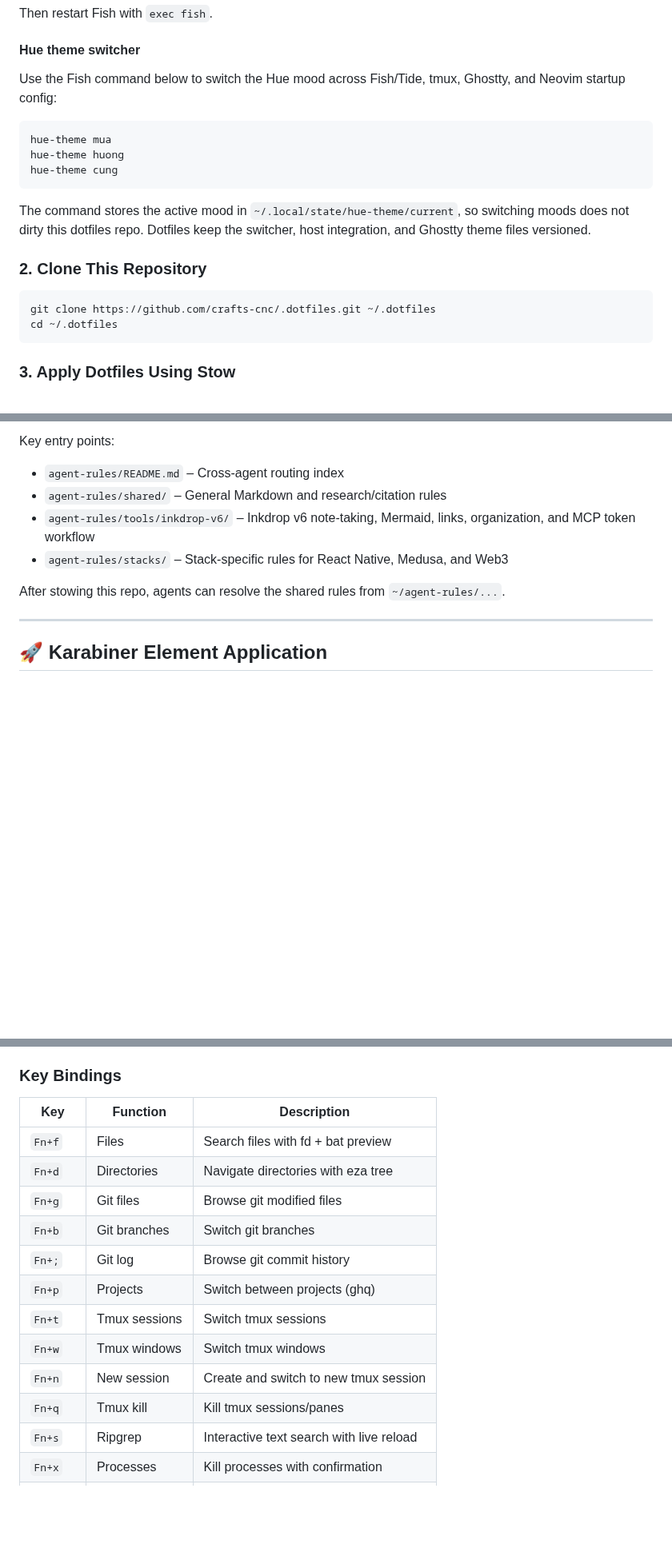
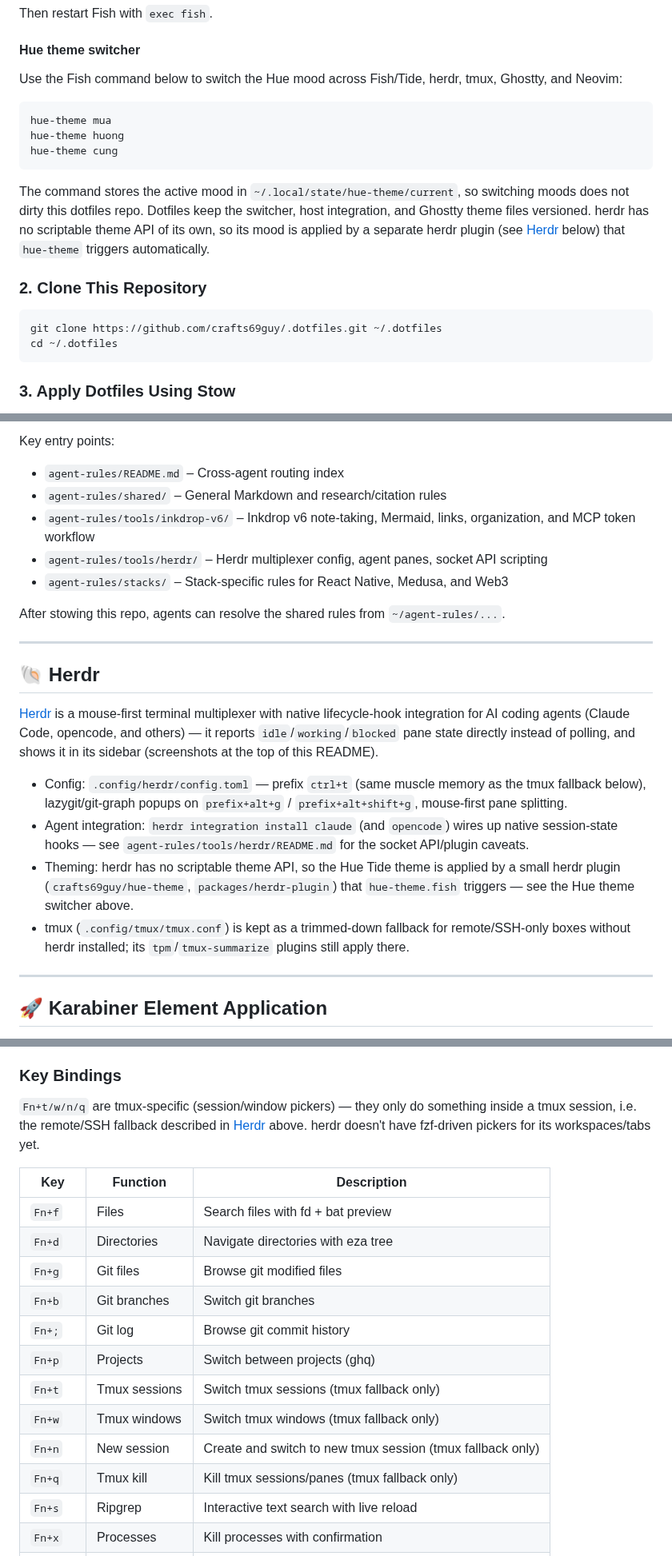
Before and after one commit to crafts69guy/.dotfiles, a Markdown page: README.md, 3 parts joined by grey strips. Shown at 80% size. GitHub-like rendering; blank space fills up the shorter version.

````diff
--- a/README.md
+++ b/README.md
@@ -86,8 +88,8 @@ Then restart Fish with `exec fish`.
 
 #### Hue theme switcher
 
-Use the Fish command below to switch the Hue mood across Fish/Tide, tmux,
-Ghostty, and Neovim startup config:
+Use the Fish command below to switch the Hue mood across Fish/Tide, herdr,
+tmux, Ghostty, and Neovim:
 
 ```fish
 hue-theme mua
@@ -97,12 +99,14 @@ hue-theme cung
 
 The command stores the active mood in `~/.local/state/hue-theme/current`, so
 switching moods does not dirty this dotfiles repo. Dotfiles keep the switcher,
-host integration, and Ghostty theme files versioned.
+host integration, and Ghostty theme files versioned. herdr has no scriptable
+theme API of its own, so its mood is applied by a separate herdr plugin (see
+[Herdr](#-herdr) below) that `hue-theme` triggers automatically.
 
 ### **2. Clone This Repository**
 
 ```sh
-git clone https://github.com/crafts-cnc/.dotfiles.git ~/.dotfiles
+git clone https://github.com/crafts69guy/.dotfiles.git ~/.dotfiles
 cd ~/.dotfiles
 ```
 
@@ -155,9 +159,32 @@ Key entry points:
 - `agent-rules/README.md` – Cross-agent routing index
 - `agent-rules/shared/` – General Markdown and research/citation rules
 - `agent-rules/tools/inkdrop-v6/` – Inkdrop v6 note-taking, Mermaid, links, organization, and MCP token workflow
+- `agent-rules/tools/herdr/` – Herdr multiplexer config, agent panes, socket API scripting
 - `agent-rules/stacks/` – Stack-specific rules for React Native, Medusa, and Web3
 
 After stowing this repo, agents can resolve the shared rules from `~/agent-rules/...`.
+
+---
+
+## **🐚 Herdr**
+
+[Herdr](https://herdr.dev) is a mouse-first terminal multiplexer with native
+lifecycle-hook integration for AI coding agents (Claude Code, opencode, and
+others) — it reports `idle`/`working`/`blocked` pane state directly instead of
+polling, and shows it in its sidebar (screenshots at the top of this README).
+
+- Config: `.config/herdr/config.toml` — prefix `ctrl+t` (same muscle memory as
+  the tmux fallback below), lazygit/git-graph popups on `prefix+alt+g` /
+  `prefix+alt+shift+g`, mouse-first pane splitting.
+- Agent integration: `herdr integration install claude` (and `opencode`) wires
+  up native session-state hooks — see `agent-rules/tools/herdr/README.md` for
+  the socket API/plugin caveats.
+- Theming: herdr has no scriptable theme API, so the Hue Tide theme is applied
+  by a small herdr plugin (`crafts69guy/hue-theme`, `packages/herdr-plugin`)
+  that `hue-theme.fish` triggers — see the Hue theme switcher above.
+- tmux (`.config/tmux/tmux.conf`) is kept as a trimmed-down fallback for
+  remote/SSH-only boxes without herdr installed; its `tpm`/`tmux-summarize`
+  plugins still apply there.
 
 ---
 
@@ -226,6 +253,11 @@ brew install fzf fd ripgrep bat eza ghq
 
 ### **Key Bindings**
 
+`Fn+t/w/n/q` are tmux-specific (session/window pickers) — they only do
+something inside a tmux session, i.e. the remote/SSH fallback described in
+[Herdr](#-herdr) above. herdr doesn't have fzf-driven pickers for its
+workspaces/tabs yet.
+
 | Key      | Function      | Description                              |
 | -------- | ------------- | ---------------------------------------- |
 | `Fn+f`   | Files         | Search files with fd + bat preview       |
@@ -234,10 +266,10 @@ brew install fzf fd ripgrep bat eza ghq
 | `Fn+b`   | Git branches  | Switch git branches                      |
 | `Fn+;`   | Git log       | Browse git commit history                |
 | `Fn+p`   | Projects      | Switch between projects (ghq)            |
-| `Fn+t`   | Tmux sessions | Switch tmux sessions                     |
-| `Fn+w`   | Tmux windows  | Switch tmux windows                      |
-| `Fn+n`   | New session   | Create and switch to new tmux session    |
-| `Fn+q`   | Tmux kill     | Kill tmux sessions/panes                 |
+| `Fn+t`   | Tmux sessions | Switch tmux sessions (tmux fallback only) |
+| `Fn+w`   | Tmux windows  | Switch tmux windows (tmux fallback only)  |
+| `Fn+n`   | New session   | Create and switch to new tmux session (tmux fallback only) |
+| `Fn+q`   | Tmux kill     | Kill tmux sessions/panes (tmux fallback only) |
 | `Fn+s`   | Ripgrep       | Interactive text search with live reload |
 | `Fn+x`   | Processes     | Kill processes with confirmation         |
 | `Fn+o`   | Ports         | Kill processes by port number            |
````
Also changed, not shown: other parts of README.md (+18 -8 lines), images/herdr_agent_session.png (added), images/herdr_keybinds.png (added), images/iterm_settings.png (deleted), images/show-undercurl.jpg (deleted), 2 other files.
